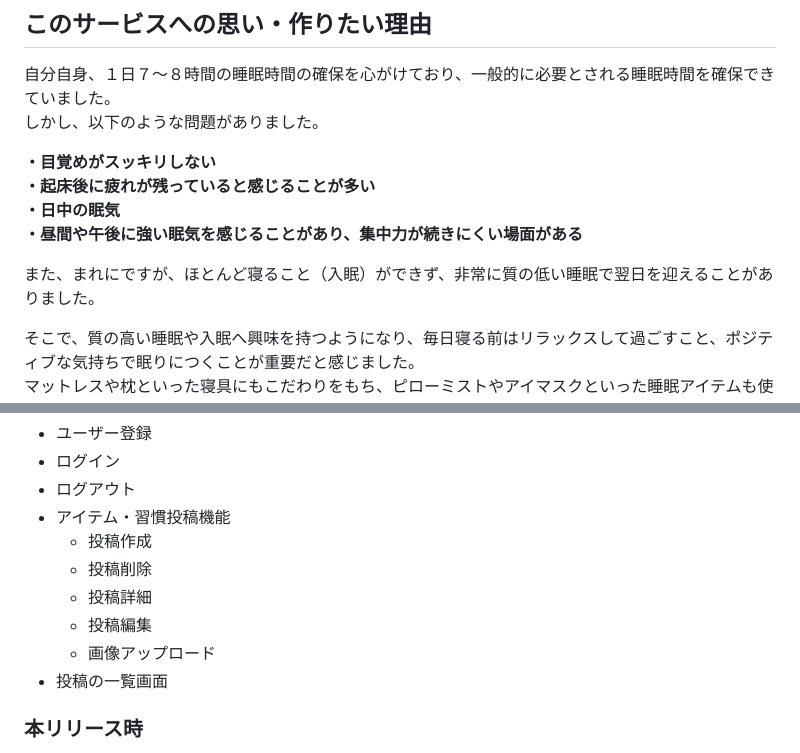
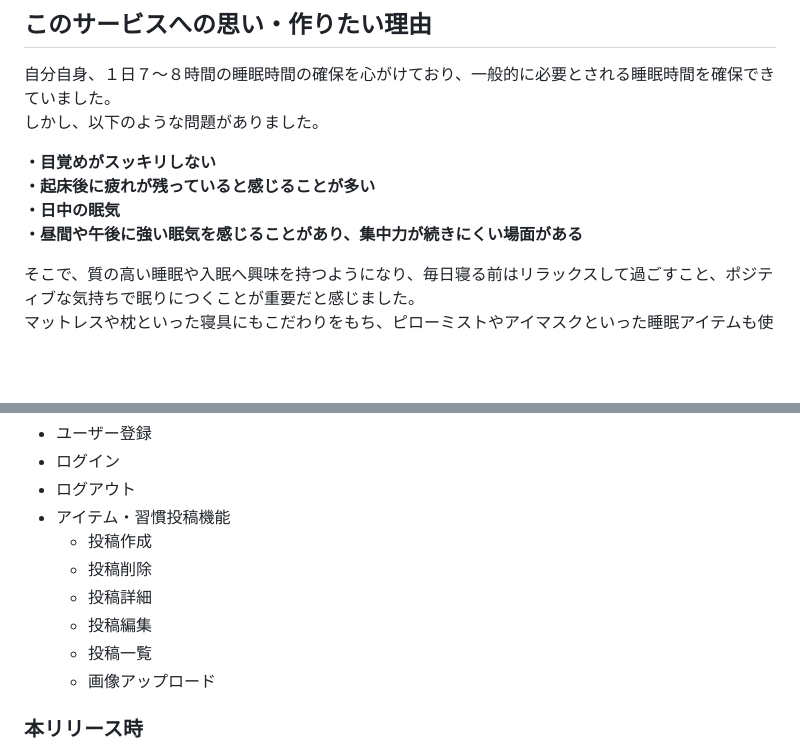
Before and after one commit to ashizawakazuki/Good-Sleep-Joy, a Markdown page: README.md, 2 parts joined by grey strips. Drawn GitHub-style; blank space fills up the shorter version.

Commit message:
fix:READMEの軽微な修正

```diff
--- a/README.md
+++ b/README.md
@@ -29,8 +29,6 @@
 **・起床後に疲れが残っていると感じることが多い**<br>
 **・日中の眠気**<br>
 **・昼間や午後に強い眠気を感じることがあり、集中力が続きにくい場面がある**<br>
-
-また、まれにですが、ほとんど寝ること（入眠）ができず、非常に質の低い睡眠で翌日を迎えることがありました。
 
 そこで、質の高い睡眠や入眠へ興味を持つようになり、毎日寝る前はリラックスして過ごすこと、ポジティブな気持ちで眠りにつくことが重要だと感じました。<br>
 マットレスや枕といった寝具にもこだわりをもち、ピローミストやアイマスクといった睡眠アイテムも使用するようになりました。
@@ -91,9 +89,8 @@
   - 投稿削除
   - 投稿詳細
   - 投稿編集
+  - 投稿一覧
   - 画像アップロード
-- 投稿の一覧画面
-
 
 ### 本リリース時
 - 日記機能
```
